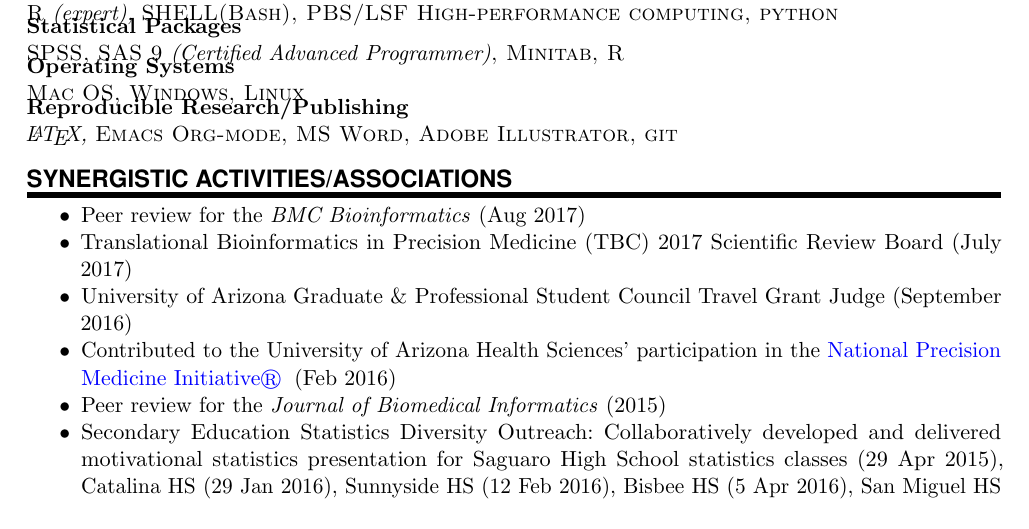
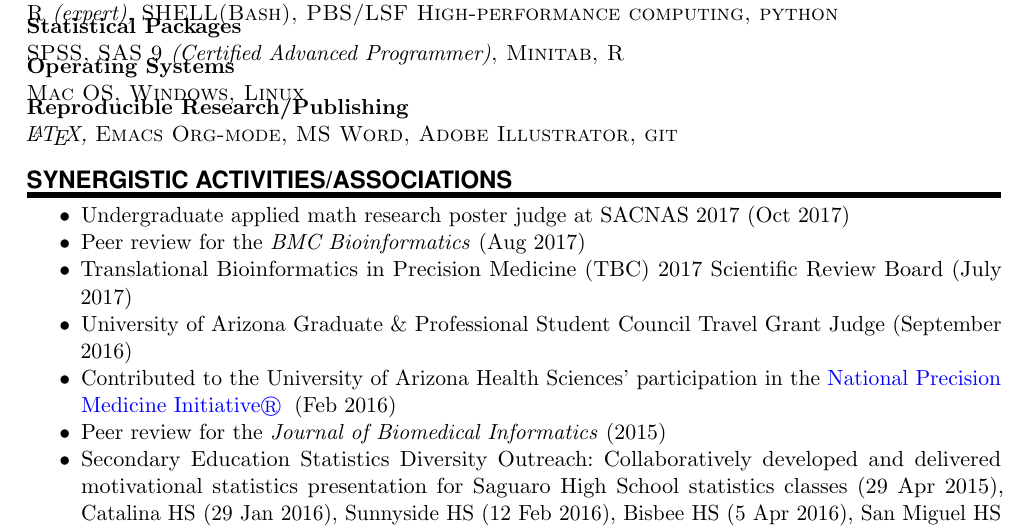
Before and after one commit to grizant/CV, a LaTeX CV (cv_schissler.tex): part of page 3 of 4 before the commit and part of page 3 of 5 after it, cut so that both start at the same text. Compiled offline with pdfLaTeX.

Commit message:
add SACNAS 2017 poster judge

```diff
--- a/cv_schissler.tex
+++ b/cv_schissler.tex
@@ -261,8 +261,9 @@ urlcolor=blue]{hyperref}
 \NewPart{Synergistic Activities/Associations}{}
 \vspace{-7pt}
 \begin{itemize}[noitemsep]
-    \item Peer review for the \emph{BMC Bioinformatics} (Aug 2017)
-  \item Translational Bioinformatics in Precision Medicine (TBC) 2017 Scientific Review Board (July 2017)
+\item Undergraduate applied math research poster judge at SACNAS 2017 (Oct 2017)
+\item Peer review for the \emph{BMC Bioinformatics} (Aug 2017)
+\item Translational Bioinformatics in Precision Medicine (TBC) 2017 Scientific Review Board (July 2017)
 \item University of Arizona Graduate \& Professional Student Council Travel Grant Judge (September 2016)
 \item Contributed to the University of Arizona Health Sciences' participation in the   \href{https://www.nih.gov/precision-medicine-initiative-cohort-program}{National Precision Medicine Initiative\circledR}  \hspace{3pt}(Feb 2016)
   \item Peer review for the \emph{Journal of Biomedical Informatics} (2015)
```
